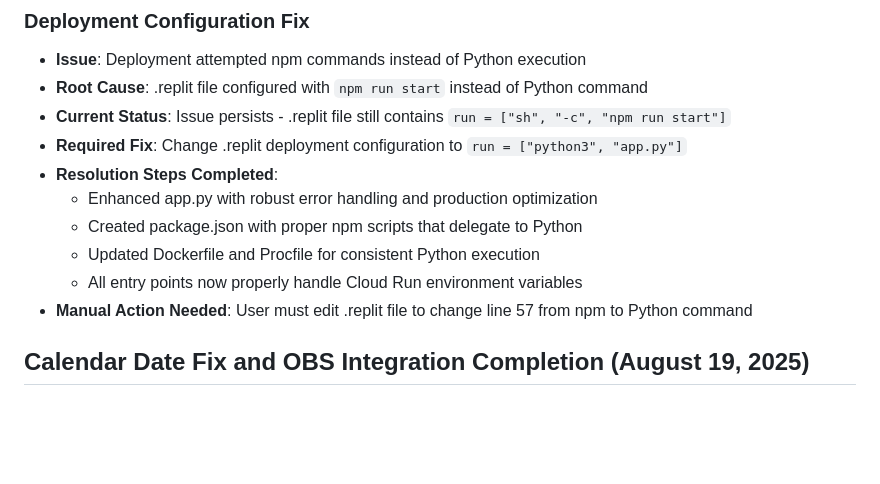
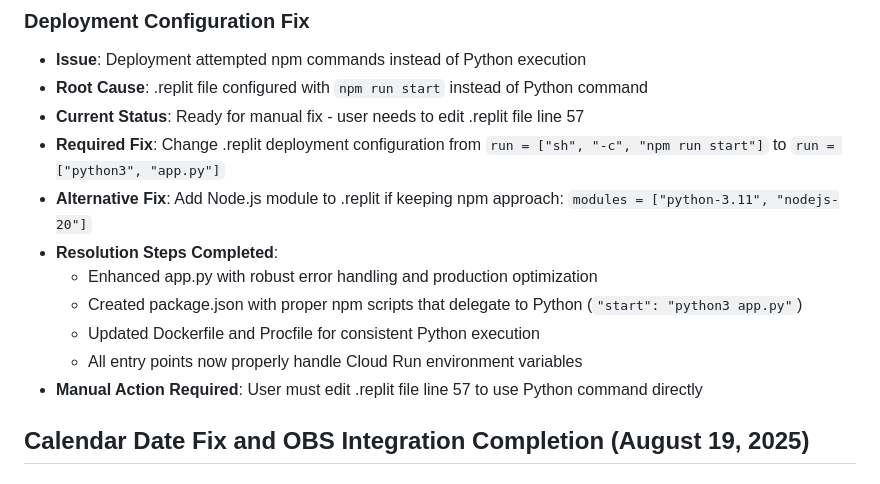
Before and after one commit to philippe-in-sf/LiturgyCreator, a Markdown page: replit.md, the part around the change. GitHub-like rendering; blank space fills up the shorter version.

```diff
--- a/replit.md
+++ b/replit.md
@@ -23,14 +23,15 @@ Preferred communication style: Simple, everyday language.
 ### Deployment Configuration Fix
 - **Issue**: Deployment attempted npm commands instead of Python execution
 - **Root Cause**: .replit file configured with `npm run start` instead of Python command
-- **Current Status**: Issue persists - .replit file still contains `run = ["sh", "-c", "npm run start"]`
-- **Required Fix**: Change .replit deployment configuration to `run = ["python3", "app.py"]`
+- **Current Status**: Ready for manual fix - user needs to edit .replit file line 57
+- **Required Fix**: Change .replit deployment configuration from `run = ["sh", "-c", "npm run start"]` to `run = ["python3", "app.py"]`
+- **Alternative Fix**: Add Node.js module to .replit if keeping npm approach: `modules = ["python-3.11", "nodejs-20"]`
 - **Resolution Steps Completed**:
   - Enhanced app.py with robust error handling and production optimization
-  - Created package.json with proper npm scripts that delegate to Python
+  - Created package.json with proper npm scripts that delegate to Python (`"start": "python3 app.py"`)
   - Updated Dockerfile and Procfile for consistent Python execution
   - All entry points now properly handle Cloud Run environment variables
-- **Manual Action Needed**: User must edit .replit file to change line 57 from npm to Python command
+- **Manual Action Required**: User must edit .replit file line 57 to use Python command directly
 
 ## Calendar Date Fix and OBS Integration Completion (August 19, 2025)
 
```
